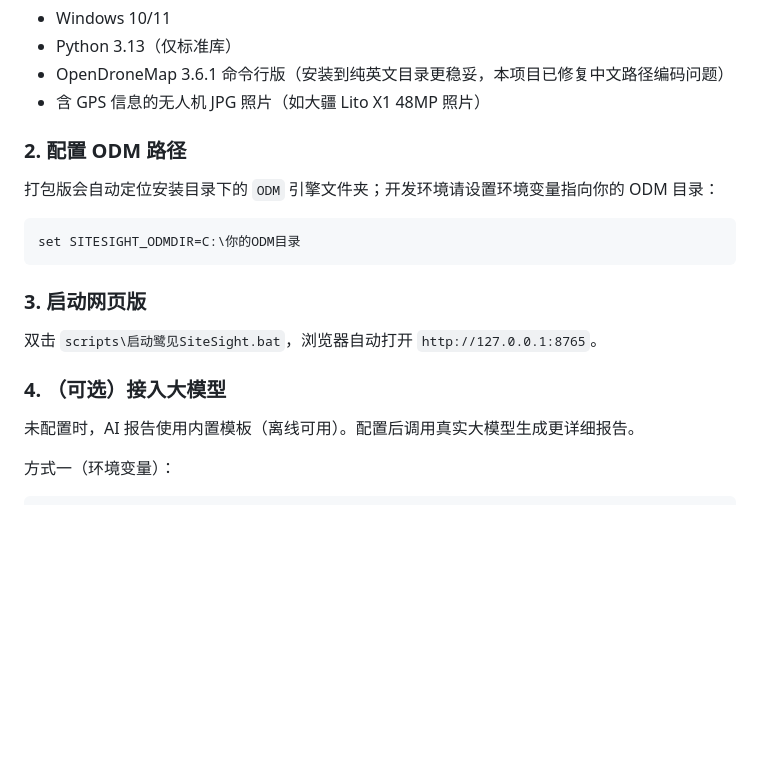
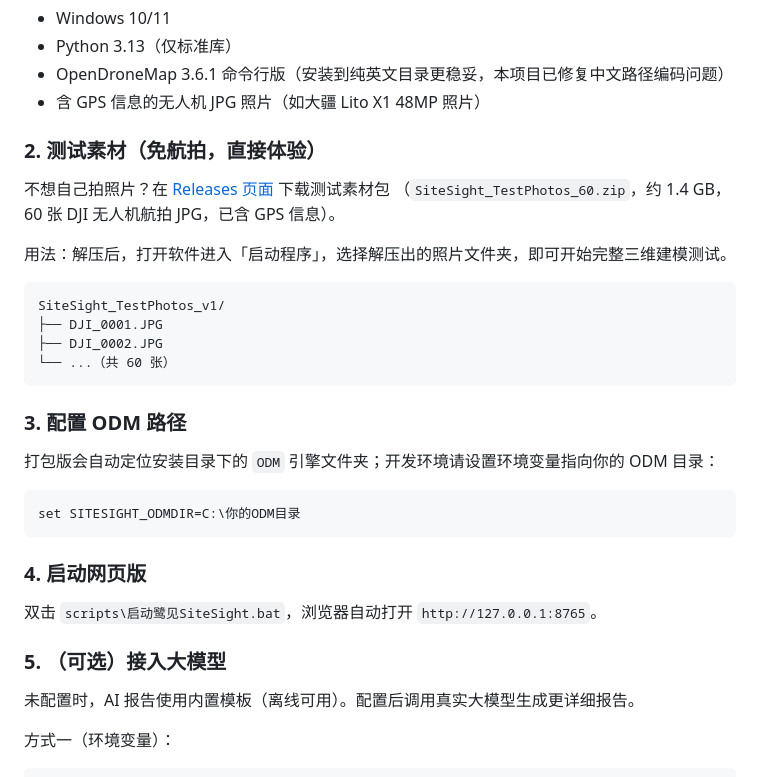
Before and after one commit to MuoNian/SiteSight, a Markdown page: README.md, the part around the change. Rendered like a GitHub page; blank space fills up the shorter version.

Commit message:
docs: README 新增测试素材说明（Releases 下载 60 张航拍照片包）

````diff
--- a/README.md
+++ b/README.md
@@ -52,7 +52,21 @@
 - OpenDroneMap 3.6.1 命令行版（安装到纯英文目录更稳妥，本项目已修复中文路径编码问题）
 - 含 GPS 信息的无人机 JPG 照片（如大疆 Lito X1 48MP 照片）
 
-### 2. 配置 ODM 路径
+### 2. 测试素材（免航拍，直接体验）
+
+不想自己拍照片？在 [Releases 页面](https://github.com/MuoNian/SiteSight/releases) 下载测试素材包
+（`SiteSight_TestPhotos_60.zip`，约 1.4 GB，60 张 DJI 无人机航拍 JPG，已含 GPS 信息）。
+
+用法：解压后，打开软件进入「启动程序」，选择解压出的照片文件夹，即可开始完整三维建模测试。
+
+```text
+SiteSight_TestPhotos_v1/
+├── DJI_0001.JPG
+├── DJI_0002.JPG
+└── ...（共 60 张）
+```
+
+### 3. 配置 ODM 路径
 
 打包版会自动定位安装目录下的 `ODM` 引擎文件夹；开发环境请设置环境变量指向你的 ODM 目录：
 
@@ -60,11 +74,11 @@
 set SITESIGHT_ODMDIR=C:\你的ODM目录
 ```
 
-### 3. 启动网页版
+### 4. 启动网页版
 
 双击 `scripts\启动鹭见SiteSight.bat`，浏览器自动打开 `http://127.0.0.1:8765`。
 
-### 4. （可选）接入大模型
+### 5. （可选）接入大模型
 
 未配置时，AI 报告使用内置模板（离线可用）。配置后调用真实大模型生成更详细报告。
 
````
